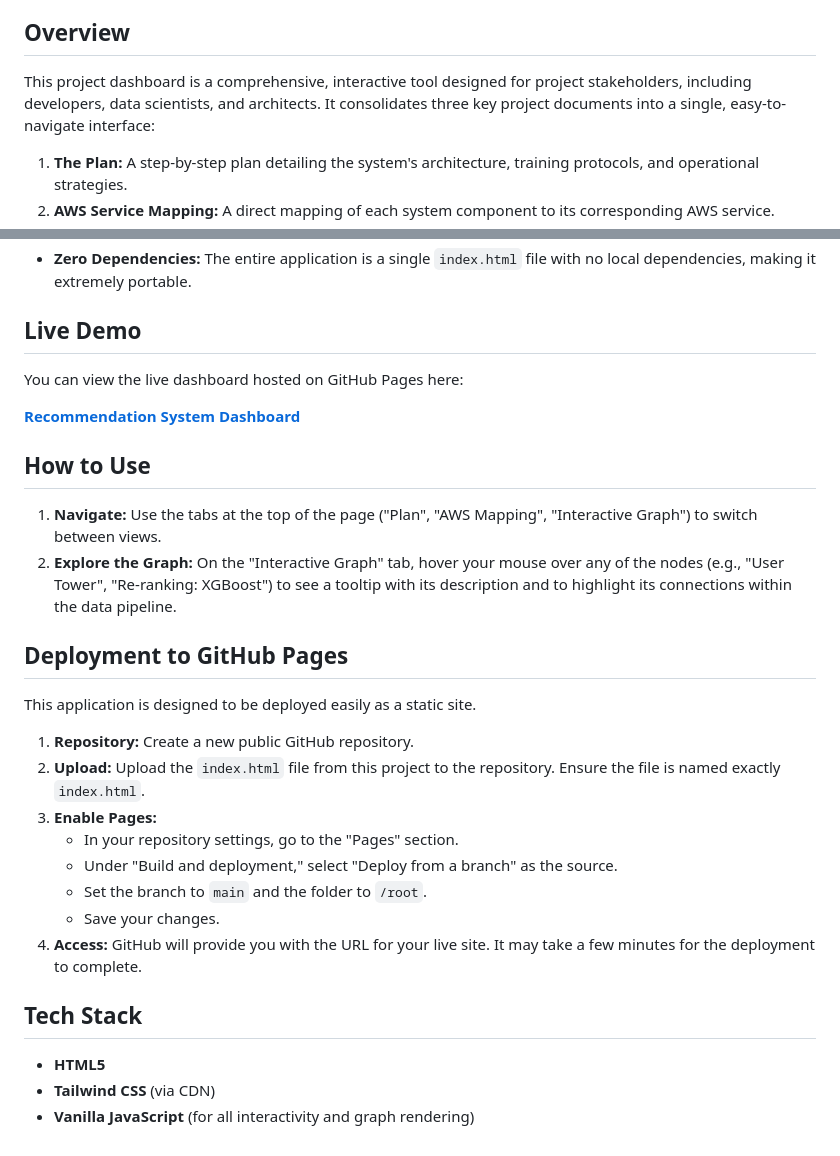
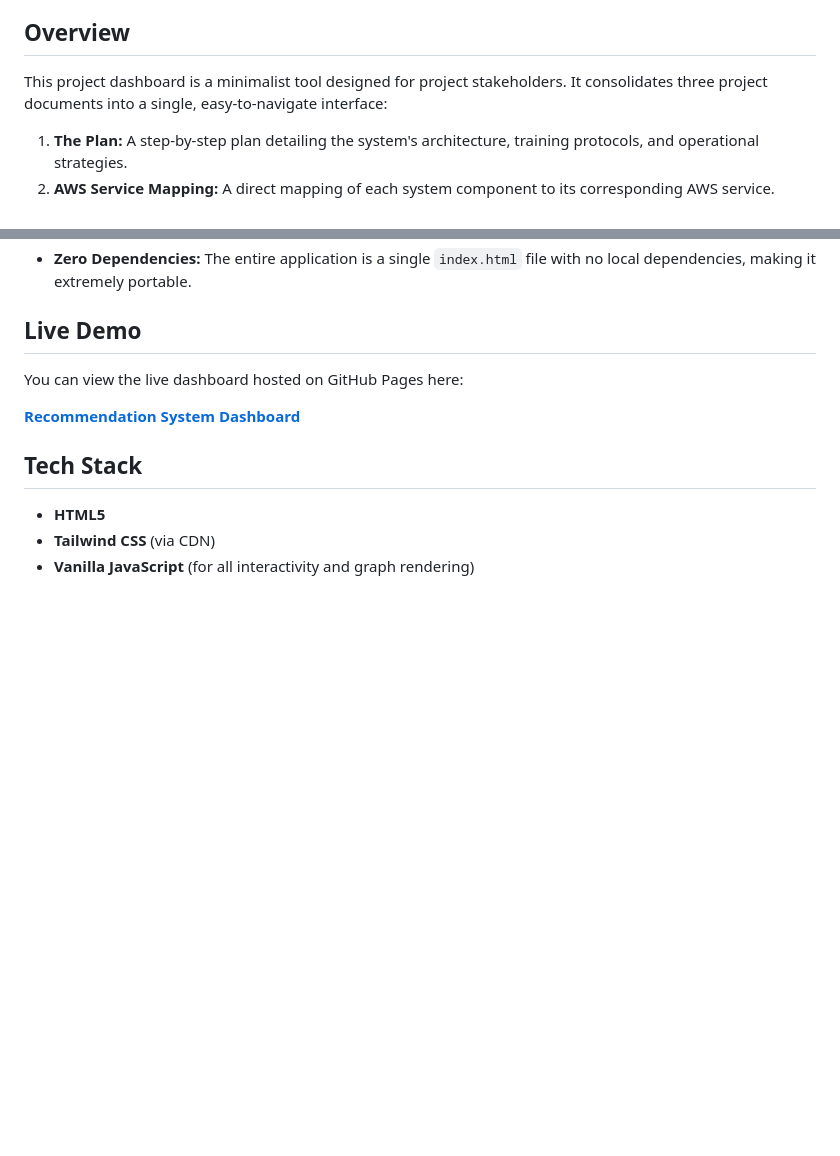
Before and after one commit to Sleippnir/AWS-recommendation-system, a Markdown page: README.md, 2 parts joined by grey strips. Rendered like a GitHub page; blank space fills up the shorter version.

```diff
--- a/README.md
+++ b/README.md
@@ -4,7 +4,7 @@ This repository contains the source code for a single-page interactive web appli
 
 ## Overview
 
-This project dashboard is a comprehensive, interactive tool designed for project stakeholders, including developers, data scientists, and architects. It consolidates three key project documents into a single, easy-to-navigate interface:
+This project dashboard is a minimalist tool designed for project stakeholders. It consolidates three project documents into a single, easy-to-navigate interface:
 
 1.  **The  Plan:** A step-by-step plan detailing the system's architecture, training protocols, and operational strategies.
 2.  **AWS Service Mapping:** A direct mapping of each system component to its corresponding AWS service.
@@ -38,24 +38,6 @@ You can view the live dashboard hosted on GitHub Pages here:
 
 [**Recommendation System Dashboard**](https://sleippnir.github.io/AWS-recommendation-system/)
 
-## How to Use
-
-1.  **Navigate:** Use the tabs at the top of the page ("Plan", "AWS Mapping", "Interactive Graph") to switch between views.
-2.  **Explore the Graph:** On the "Interactive Graph" tab, hover your mouse over any of the nodes (e.g., "User Tower", "Re-ranking: XGBoost") to see a tooltip with its description and to highlight its connections within the data pipeline.
-
-## Deployment to GitHub Pages
-
-This application is designed to be deployed easily as a static site.
-
-1.  **Repository:** Create a new public GitHub repository.
-2.  **Upload:** Upload the `index.html` file from this project to the repository. Ensure the file is named exactly `index.html`.
-3.  **Enable Pages:**
-    * In your repository settings, go to the "Pages" section.
-    * Under "Build and deployment," select "Deploy from a branch" as the source.
-    * Set the branch to `main` and the folder to `/root`.
-    * Save your changes.
-4.  **Access:** GitHub will provide you with the URL for your live site. It may take a few minutes for the deployment to complete.
-
 ## Tech Stack
 
 * **HTML5**
```
